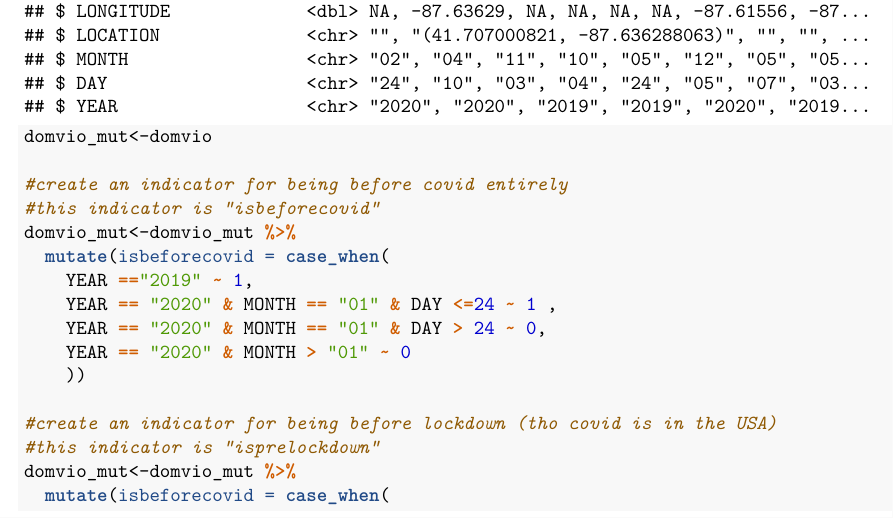
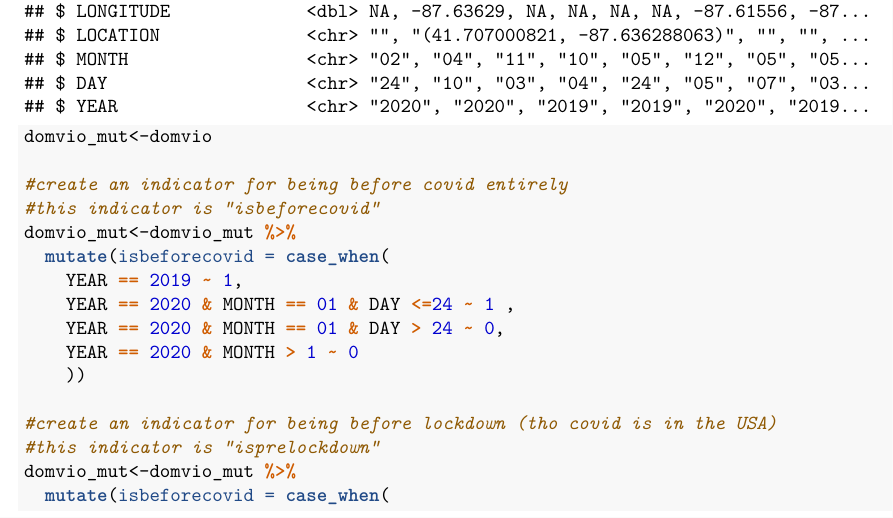
Before and after one commit to chenstacy591/Final-Pro-Chicago, an R Markdown document (chicago_domestic_crime.Rmd): part of page 1 of 5, cut so that both start at the same text. The pictures show the output file chicago_domestic_crime.pdf that the author committed with the source.

Commit message:
Found bug in mutate code.

```diff
--- a/chicago_domestic_crime.Rmd
+++ b/chicago_domestic_crime.Rmd
@@ -29,10 +28,10 @@ domvio_mut<-domvio
 #this indicator is "isbeforecovid"
 domvio_mut<-domvio_mut %>%
   mutate(isbeforecovid = case_when(
-    YEAR =="2019" ~ 1,
-    YEAR == "2020" & MONTH == "01" & DAY <=24 ~ 1 ,
-    YEAR == "2020" & MONTH == "01" & DAY > 24 ~ 0,
-    YEAR == "2020" & MONTH > "01" ~ 0
+    YEAR == 2019 ~ 1,
+    YEAR == 2020 & MONTH == 01 & DAY <=24 ~ 1 ,
+    YEAR == 2020 & MONTH == 01 & DAY > 24 ~ 0,
+    YEAR == 2020 & MONTH > 1 ~ 0
     ))
 
 #create an indicator for being before lockdown (tho covid is in the USA)
```
Also changed, not shown: chicago_domestic_crime.pdf, chicago_domestic_crime.Rmd (3 more changed lines).
